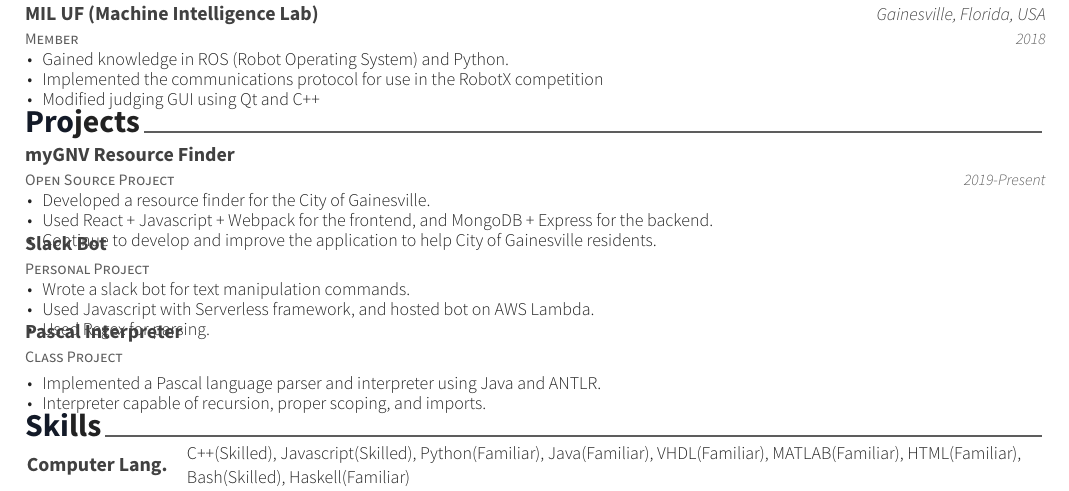
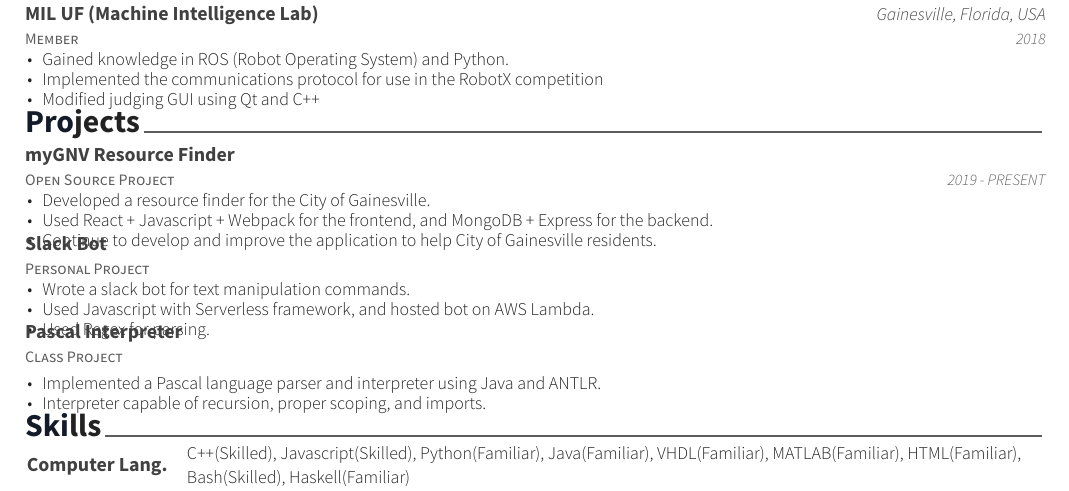
Before and after one commit to whimbree/resume, a LaTeX CV (resume.tex, which reads resume/projects.tex): part of the page, cut so that both start at the same text. Compiled offline with XeLaTeX.

Commit message:
Fix inconsistency

```diff
--- a/resume/projects.tex
+++ b/resume/projects.tex
@@ -14,7 +14,7 @@
     {Open Source Project} % Affiliation/role
     {myGNV Resource Finder} % Project name
     {} % Location
-    {2019-Present} % Date(s)
+    {2019 - PRESENT} % Date(s)
     {
     \begin{cvitems} % Description(s) of experience/contributions/knowledge
         \item {Developed a resource finder for the City of Gainesville.}
```
Also changed, not shown: resume.pdf.
